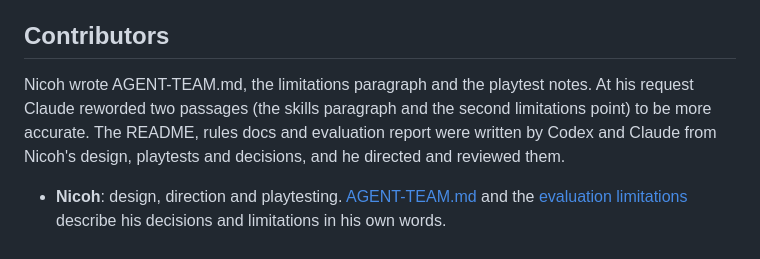
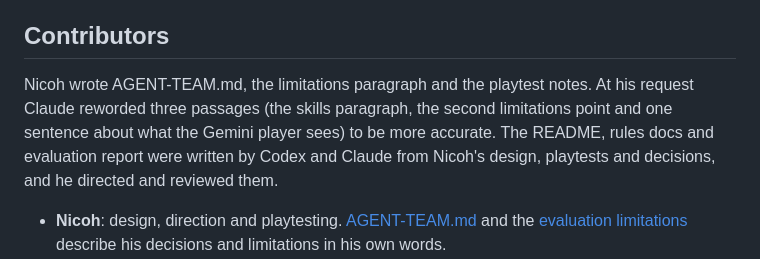
Before and after one commit to NICOH-YAY/tremor, a Markdown page: README.md, the part around the change. Drawn GitHub-style.

```diff
--- a/README.md
+++ b/README.md
@@ -206,7 +206,7 @@ Model prompts preserve all public map information with lossless row RLE and reve
 
 ## Contributors
 
-Nicoh wrote AGENT-TEAM.md, the limitations paragraph and the playtest notes. At his request Claude reworded two passages (the skills paragraph and the second limitations point) to be more accurate. The README, rules docs and evaluation report were written by Codex and Claude from Nicoh's design, playtests and decisions, and he directed and reviewed them.
+Nicoh wrote AGENT-TEAM.md, the limitations paragraph and the playtest notes. At his request Claude reworded three passages (the skills paragraph, the second limitations point and one sentence about what the Gemini player sees) to be more accurate. The README, rules docs and evaluation report were written by Codex and Claude from Nicoh's design, playtests and decisions, and he directed and reviewed them.
 
 - **Nicoh**: design, direction and playtesting. [AGENT-TEAM.md](AGENT-TEAM.md) and the [evaluation limitations](EVALUATION.md#limitations-in-nicohs-words) describe his decisions and limitations in his own words.
 - **Codex (OpenAI)**: the only code editor, responsible for all original Tremor game, engine patch, agent, evaluation and tooling code. The inherited engine and third-party assets retain their upstream authorship. See [ownership instructions](AGENTS.md) and [per-session evidence](docs/agent-sessions/README.md).
```
Also changed, not shown: AGENT-TEAM.md (+1 -1 lines), docs/reviews/submission-audit-2026-11-04.md (+3 -1 lines).
